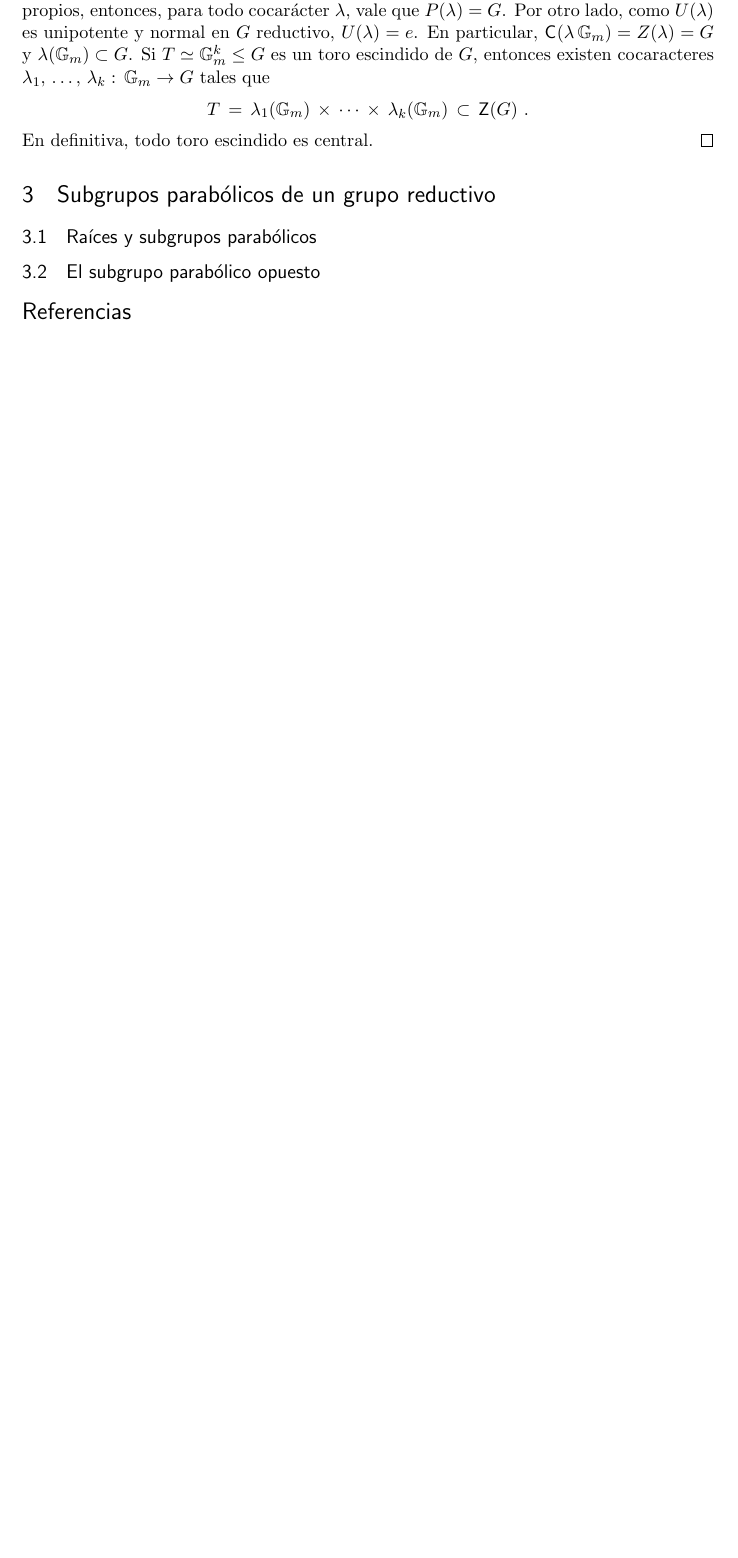
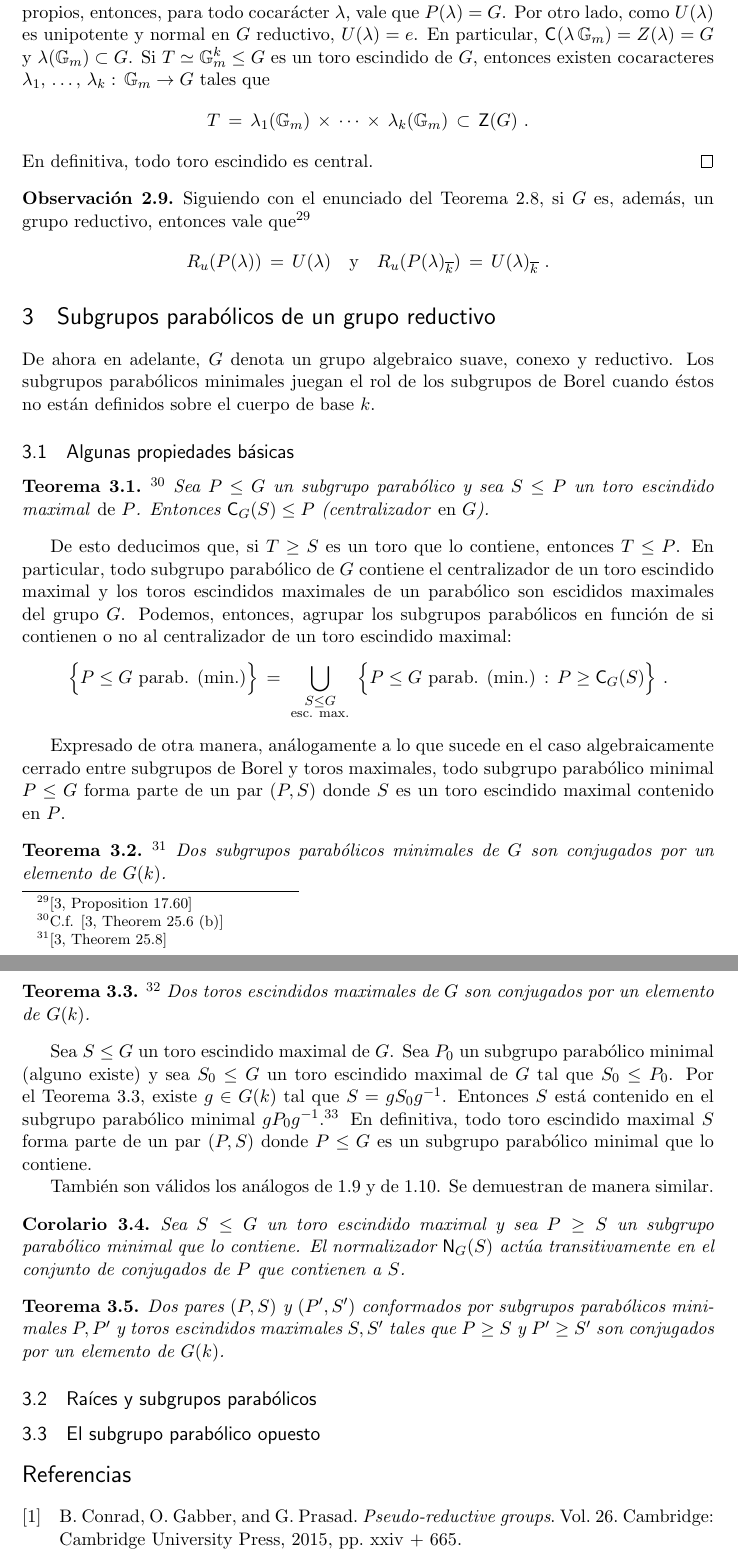
Before and after one commit to danielmejail/subgrupos-parabolicos, a LaTeX document (main/main.tex, which reads main/biblio.bib, main/secciones/cocaracteres/cocaracteres.tex, main/secciones/reductivos/preliminares.tex): part of page 7 of 7 before the commit and two parts of pages 8 and 9 of 9 after it, the two joined at a grey line, cut so that both start at the same text, the shorter picture padded with empty space. Compiled offline with pdfLaTeX.

Commit message:
terminar cocaracteres, seguir con propiedades

```diff
--- a/main/biblio.bib
+++ b/main/biblio.bib
@@ -24,0 +31,5 @@
+ Volume = {26},
+ ISBN = {978-1-107-08723-1; 978-1-316-09243-9},
+ Pages = {xxiv + 665},
+ Year = {2015},
+ Publisher = {Cambridge: Cambridge University Press},
--- a/main/secciones/cocaracteres/cocaracteres.tex
+++ b/main/secciones/cocaracteres/cocaracteres.tex
@@ -283,3 +289,17 @@ superiores $\triangulares[n]$ con $1$ en la diagonal).
 	%
 	En definitiva, todo toro escindido es central.
 \end{proof}
+
+\begin{obsParabolicoSemidirecto}\label{obs:parabolicosemidirecto}
+	Siguiendo con el enunciado del Teorema~\ref{thm:parabolicosemidirecto},
+	si $G$ es, adem\'{a}s, un grupo reductivo, entonces vale que%
+	\footnote{
+		\cite[Proposition~17.60]{MilneAlgebraicGroups}
+	}
+	\begin{align*}
+		R_u(P(\lambda)) \,=\,U(\lambda) & \quad\text{y}\quad
+		R_u(P(\lambda)_{\algclos k}) \,=\,U(\lambda)_{\algclos k}
+		\text{ .}
+	\end{align*}
+	%
+\end{obsParabolicoSemidirecto}
--- /dev/null
+++ b/main/secciones/reductivos/preliminares.tex
@@ -0,0 +1,82 @@
+\begin{teoParabolicosYEscindidos}\label{thm:parabolicosyescindidos}
+	\footnote{
+		C.f. \cite[Theorem~25.6 (b)]{MilneAlgebraicGroups}
+	}
+	Sea $P\leq G$ un subgrupo parab\'{o}lico y sea $S\leq P$ un toro
+	escindido maximal \emph{de $P$}. Entonces $\centraliza[G](S)\leq P$
+	(centralizador \emph{en $G$}).
+\end{teoParabolicosYEscindidos}
+
+De esto deducimos que, si $T\geq S$ es un toro que lo contiene, entonces
+$T\leq P$. En particular, todo subgrupo parab\'{o}lico de $G$ contiene el
+centralizador de un toro escindido maximal y los toros escindidos maximales de
+un parab\'{o}lico son escididos maximales del grupo $G$. Podemos, entonces,
+agrupar los subgrupos parab\'{o}licos en funci\'{o}n de si contienen o no al
+centralizador de un toro escindido maximal:
+\begin{align*}
+	\Big\{P\leq G\text{ parab. (min.)}\Big\} & \,=\,
+		\bigcup_{
+			\begin{smallmatrix}
+				S\leq G \\[1pt]
+				\text{esc. max.}
+			\end{smallmatrix}}\,
+			\Big\{ P\leq G\text{ parab. (min.)}\,:\,
+				P\geq\centraliza[G](S)\Big\}
+	\text{ .}
+\end{align*}
+%
+
+Expresado de otra manera, an\'{a}logamente a lo que sucede en el caso
+algebraicamente cerrado entre subgrupos de Borel y toros maximales, todo
+subgrupo parab\'{o}lico minimal $P\leq G$ forma parte de un par $(P,S)$ donde
+$S$ es un toro escindido maximal contenido en $P$.
+
+\begin{teoParabolicosConjugados}\label{thm:parabolicosconjugados}
+	\footnote{
+		\cite[Theorem~25.8]{MilneAlgebraicGroups}
+	}
+	Dos subgrupos parab\'{o}licos minimales de $G$ son conjugados por un
+	elemento de $G(k)$.
+\end{teoParabolicosConjugados}
+
+\begin{teoEscindidosConjugados}\label{thm:escindidosconjugados}
+	\footnote{
+		\cite[Theorem~25.10]{MilneAlgebraicGroups}
+	}
+	Dos toros escindidos maximales de $G$ son conjugados por un elemento de
+	$G(k)$.
+\end{teoEscindidosConjugados}
+
+Sea $S\leq G$ un toro escindido maximal de $G$. Sea $P_0$ un subgrupo
+parab\'{o}lico minimal (alguno existe) y sea $S_0\leq G$ un toro escindido
+maximal de $G$ tal que $S_0\leq P_0$. Por el Teorema~%
+\ref{thm:escindidosconjugados}, existe $g\in G(k)$ tal que $S=gS_0g^{-1}$.
+Entonces $S$ est\'{a} contenido en el subgrupo parab\'{o}lico minimal
+$gP_0g^{-1}$.%
+\footnote{
+	Para ver que es minimal, recurrimos al Teorema~%
+	\ref{thm:parabolicosconjugados}. Si $P_0'\leq gP_0g^{-1}$ es
+	parab\'{o}lico minimal, existe $h\in G(k)$ tal que $hP_0h^{-1}=P_0'$.
+	En particular, $(g^{-1}h)P_0(g^{-1}h)^{-1}$ es parab\'{o}lico y
+	est\'{a} contenido en $P_0$. Por minimalidad de $P_0$, deben ser
+	iguales y, as\'{\i}, $P_0'=gP_0g^{-1}$, tambi\'{e}n.
+}
+En definitiva, todo toro escindido maximal $S$ forma parte de un par $(P,S)$
+donde $P\leq G$ es un subgrupo parab\'{o}lico minimal que lo contiene.
+
+Tambi\'{e}n son v\'{a}lidos los an\'{a}logos de \ref{coro:normalizadordeltoro}
+y de \ref{thm:paresconjugados}. Se demuestran de manera similar.
+
+\begin{coroNormalizadorDelEscindido}\label{coro:normalizadordelescindido}
+	Sea $S\leq G$ un toro escindido maximal y sea $P\geq S$ un subgrupo
+	parab\'{o}lico minimal que lo contiene. El normalizador
+	$\normaliza[G](S)$ act\'{u}a transitivamente en el conjunto de
+	conjugados de $P$ que contienen a $S$.
+\end{coroNormalizadorDelEscindido}
+
+\begin{teoParesParabolicoEscindidoConjugados}%
+	\label{thm:paresparabolicoescindidoconjugados}
+	Dos pares $(P,S)$ y $(P',S')$ conformados por subgrupos parab\'{o}licos
+	minimales $P,P'$ y toros escindidos maximales $S,S'$ tales que
+	$P\geq S$ y $P'\geq S'$ son conjugados por un elemento de $G(k)$.
+\end{teoParesParabolicoEscindidoConjugados}
--- a/main/secciones/reductivos/reductivos.tex
+++ b/main/secciones/reductivos/reductivos.tex
@@ -1,3 +1,22 @@
+\theoremstyle{plain}
+\newtheorem{teoParabolicosYEscindidos}{Teorema}[section]
+\newtheorem{teoParabolicosConjugados}[teoParabolicosYEscindidos]{Teorema}
+\newtheorem{teoEscindidosConjugados}[teoParabolicosYEscindidos]{Teorema}
+\newtheorem{coroNormalizadorDelEscindido}[teoParabolicosYEscindidos]{Corolario}
+\newtheorem{teoParesParabolicoEscindidoConjugados}[teoParabolicosYEscindidos]%
+	{Teorema}
+
+\theoremstyle{definition}
+
+%-------------
+
+De ahora en adelante, $G$ denota un grupo algebraico suave, conexo y reductivo.
+Los subgrupos parab\'{o}licos minimales juegan el rol de los subgrupos de
+Borel cuando \'{e}stos no est\'{a}n definidos sobre el cuerpo de base $k$.
+
+\subsection{Algunas propiedades b\'{a}sicas}\label{subsec:preliminares}
+\input{./secciones/reductivos/preliminares.tex}
+
 \subsection{Ra\'{\i}ces y subgrupos parab\'{o}licos}\label{subsec:raices}
 \input{./secciones/reductivos/raices.tex}
 
```
Also changed, not shown: main/secciones/parabolicos/parabolicos.tex (+8 -0 lines), main/secciones/parabolicos/variedades.tex (+45 -48 lines), main/main.pdf, main/biblio.bib (11 more changed lines), main/secciones/cocaracteres/cocaracteres.tex (10 more changed lines).
